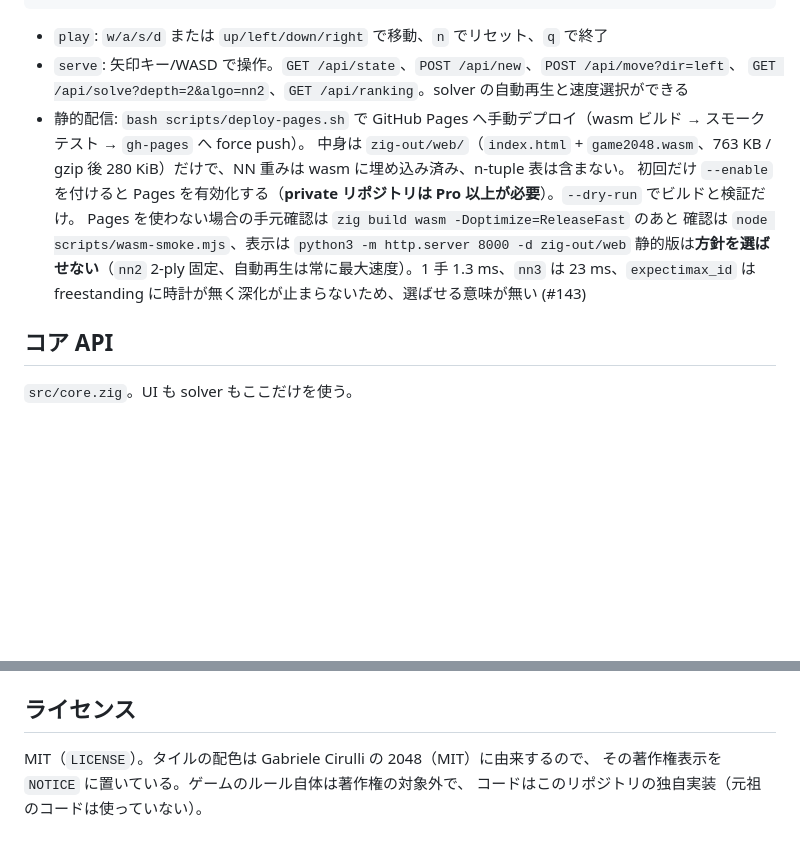
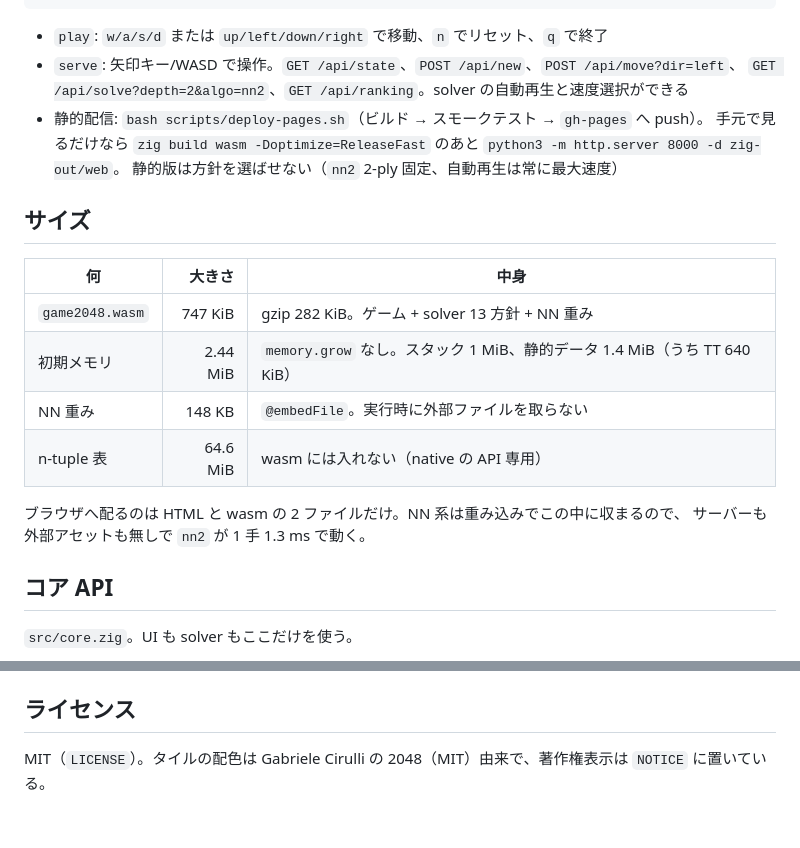
Before and after one commit to avocadoisi/Game.2048, a Markdown page: README.md, 2 parts joined by grey strips. GitHub-like rendering; blank space fills up the shorter version.

Commit message:
docs: README から private リポジトリの注記を消し、wasm のサイズ内訳を簡潔に書く (#151)

```diff
--- a/README.md
+++ b/README.md
@@ -21,13 +21,21 @@ zig build run -- help
 - `play`: `w/a/s/d` または `up/left/down/right` で移動、`n` でリセット、`q` で終了
 - `serve`: 矢印キー/WASD で操作。`GET /api/state`、`POST /api/new`、`POST /api/move?dir=left`、
   `GET /api/solve?depth=2&algo=nn2`、`GET /api/ranking`。solver の自動再生と速度選択ができる
-- 静的配信: `bash scripts/deploy-pages.sh` で GitHub Pages へ手動デプロイ（wasm ビルド → スモークテスト → `gh-pages` へ force push）。
-  中身は `zig-out/web/`（`index.html` + `game2048.wasm`、763 KB / gzip 後 280 KiB）だけで、NN 重みは wasm に埋め込み済み、n-tuple 表は含まない。
-  初回だけ `--enable` を付けると Pages を有効化する（**private リポジトリは Pro 以上が必要**）。`--dry-run` でビルドと検証だけ。
-  Pages を使わない場合の手元確認は `zig build wasm -Doptimize=ReleaseFast` のあと
-  確認は `node scripts/wasm-smoke.mjs`、表示は `python3 -m http.server 8000 -d zig-out/web`
-  静的版は**方針を選ばせない**（`nn2` 2-ply 固定、自動再生は常に最大速度）。1 手 1.3 ms、`nn3` は
-  23 ms、`expectimax_id` は freestanding に時計が無く深化が止まらないため、選ばせる意味が無い (#143)
+- 静的配信: `bash scripts/deploy-pages.sh`（ビルド → スモークテスト → `gh-pages` へ push）。
+  手元で見るだけなら `zig build wasm -Doptimize=ReleaseFast` のあと `python3 -m http.server 8000 -d zig-out/web`。
+  静的版は方針を選ばせない（`nn2` 2-ply 固定、自動再生は常に最大速度）
+
+## サイズ
+
+| 何 | 大きさ | 中身 |
+| --- | ---: | --- |
+| `game2048.wasm` | 747 KiB | gzip 282 KiB。ゲーム + solver 13 方針 + NN 重み |
+| 初期メモリ | 2.44 MiB | `memory.grow` なし。スタック 1 MiB、静的データ 1.4 MiB（うち TT 640 KiB） |
+| NN 重み | 148 KB | `@embedFile`。実行時に外部ファイルを取らない |
+| n-tuple 表 | 64.6 MiB | wasm には入れない（native の API 専用） |
+
+ブラウザへ配るのは HTML と wasm の 2 ファイルだけ。NN 系は重み込みでこの中に収まるので、
+サーバーも外部アセットも無しで `nn2` が 1 手 1.3 ms で動く。
 
 ## コア API
 
@@ -130,6 +138,4 @@ zig build ga-rl  -- 16 15 8 2 1 500 100                                  # popul
 
 ## ライセンス
 
-MIT（`LICENSE`）。タイルの配色は Gabriele Cirulli の 2048（MIT）に由来するので、
-その著作権表示を `NOTICE` に置いている。ゲームのルール自体は著作権の対象外で、
-コードはこのリポジトリの独自実装（元祖のコードは使っていない）。
+MIT（`LICENSE`）。タイルの配色は Gabriele Cirulli の 2048（MIT）由来で、著作権表示は `NOTICE` に置いている。
```
